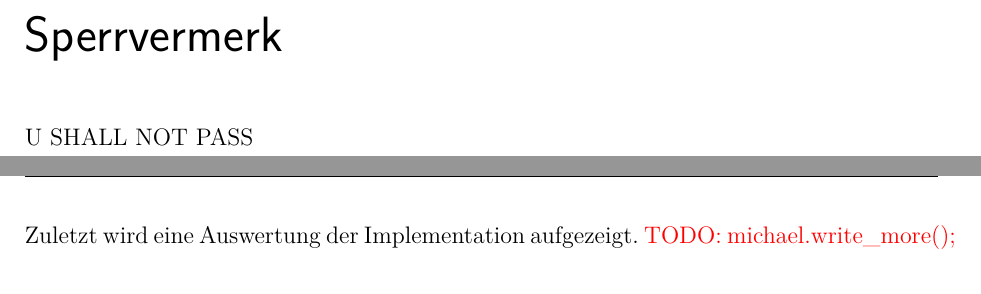
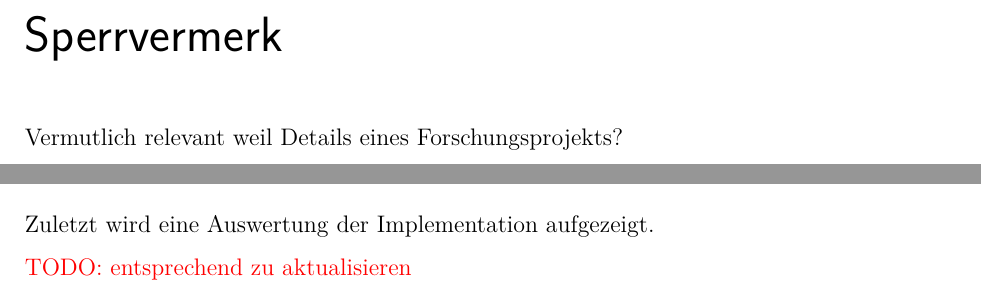
Before and after one commit to kellerkindt/bachelor-thesis, a LaTeX book (doc/doc.tex, which reads doc/legal.tex, doc/sections/intro.tex): two parts of pages 2 and 13 of 62, joined at a grey line, cut so that both start at the same text. The pictures show the PDF file doc/doc.pdf that the author committed with the source.

Commit message:
Minor visual improvements for discussion tomorrow

```diff
--- a/doc/legal.tex
+++ b/doc/legal.tex
@@ -1,4 +1,4 @@
 
 \chapter*{Sperrvermerk}
 
-U SHALL NOT PASS
+Vermutlich relevant weil Details eines Forschungsprojekts?
--- a/doc/sections/intro.tex
+++ b/doc/sections/intro.tex
@@ -88,4 +88,6 @@ Das Themengebiet Systementwurf und Implementation befasst sich mit dem theoretis
 um eine alternative Implementation handelt, wird zur bestehenden C++ Implementation Bezug genommen.
 Auf architektonische Unterschiede im Systementwurf, die sich aufgrund von Sprach- und Bibliotheksunterschiede, werden hier genauer beschrieben.
 
-Zuletzt wird eine Auswertung der Implementation aufgezeigt. \todo{michael.write\_more();}
+Zuletzt wird eine Auswertung der Implementation aufgezeigt.
+
+\todo{entsprechend zu aktualisieren}
```
Also changed, not shown: doc/doc.pdf.
